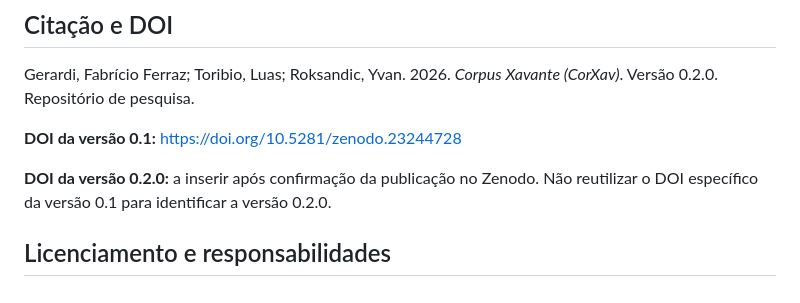
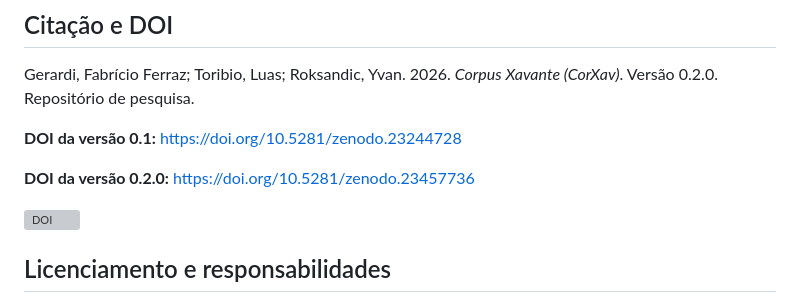
Before and after one commit to LanguageStructure/Corpus_Xavante, a Markdown page: README.md, the part around the change. Rendered like a GitHub page; grey boxes are pictures that could not be loaded.

Commit message:
docs: add Zenodo DOI and badge for CorXav v0.2.0

```diff
--- a/README.md
+++ b/README.md
@@ -62,7 +62,9 @@ Gerardi, Fabrício Ferraz; Toribio, Luas; Roksandic, Yvan. 2026. *Corpus Xavante
 
 **DOI da versão 0.1:** https://doi.org/10.5281/zenodo.23244728
 
-**DOI da versão 0.2.0:** a inserir após confirmação da publicação no Zenodo. Não reutilizar o DOI específico da versão 0.1 para identificar a versão 0.2.0.
+**DOI da versão 0.2.0:** https://doi.org/10.5281/zenodo.23457736
+
+[![DOI](https://zenodo.org/badge/DOI/10.5281/zenodo.23457736.svg)](https://doi.org/10.5281/zenodo.23457736)
 
 ## Licenciamento e responsabilidades
 
```
